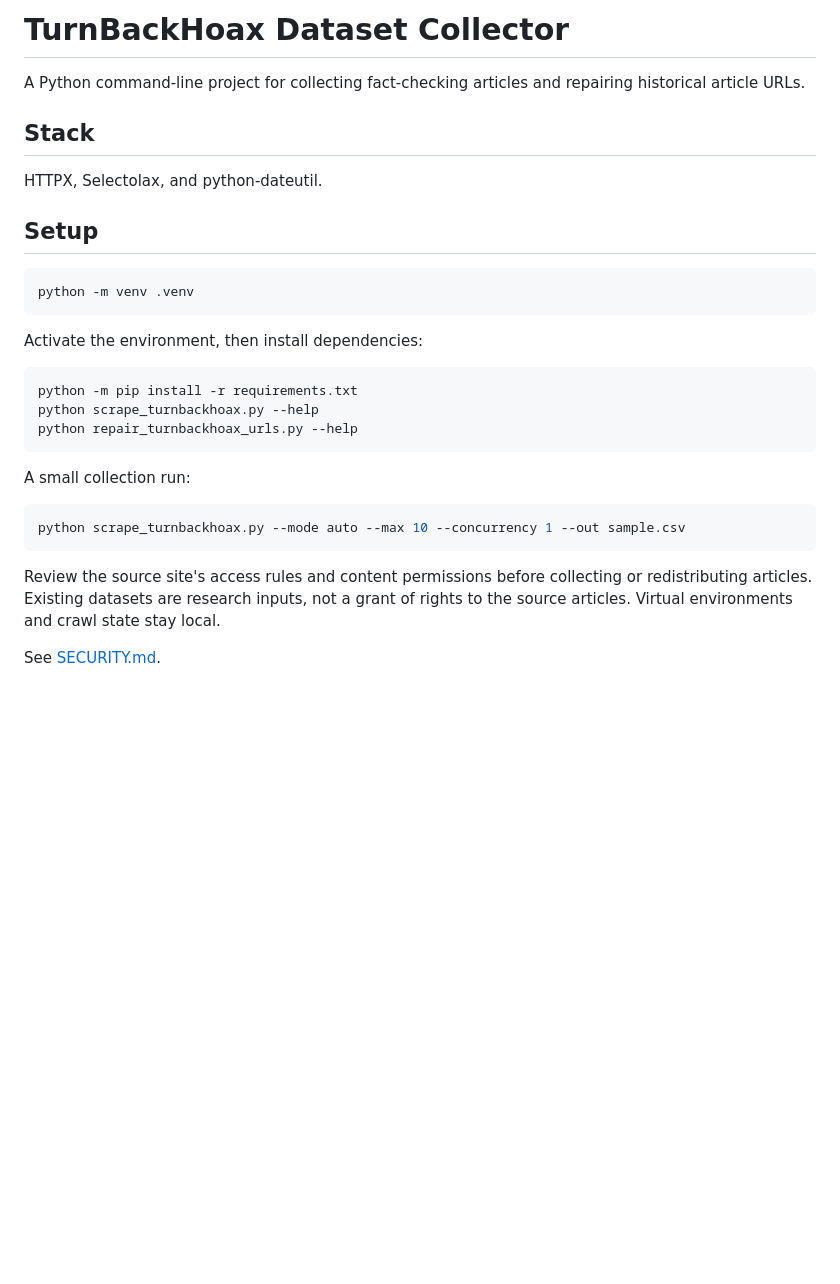
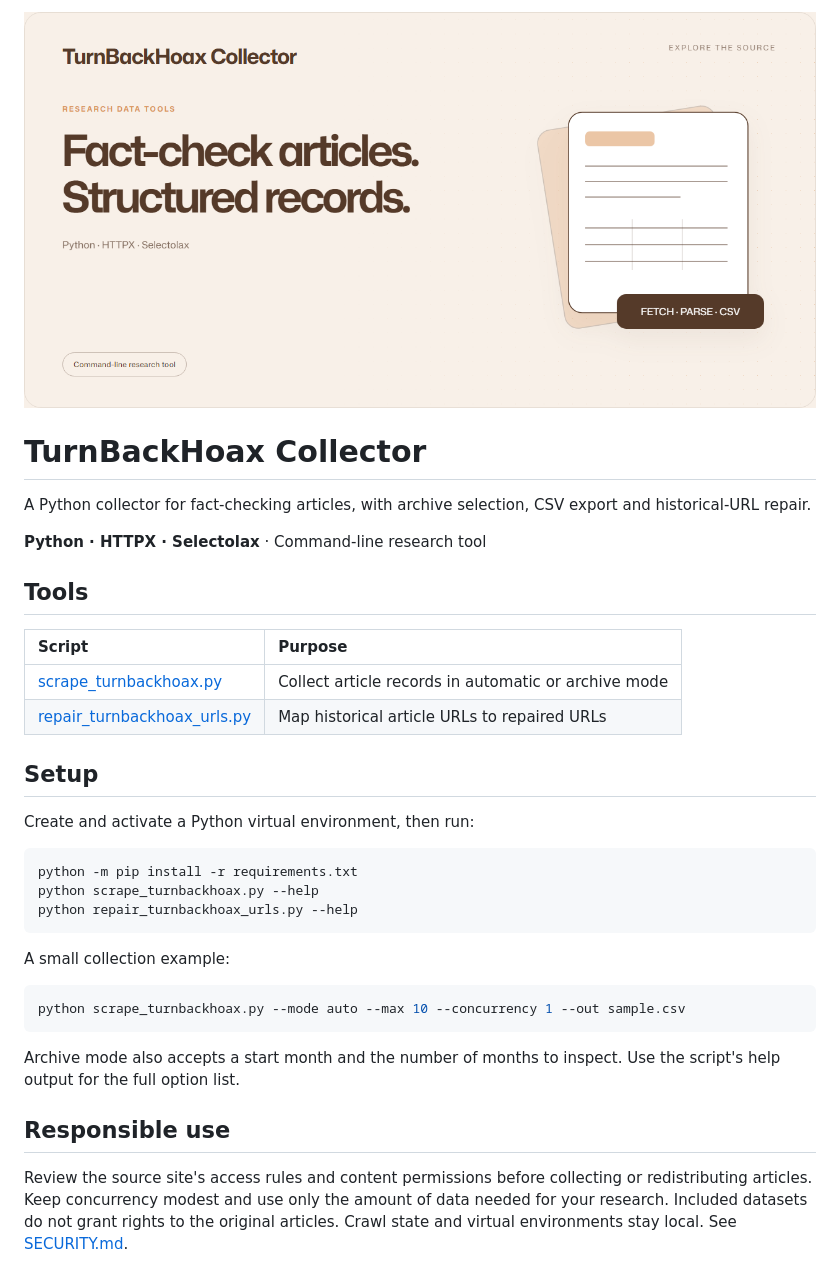
Before and after one commit to EGYYFZA/scrape-turnbackhoax, a Markdown page: README.md, the part around the change. GitHub-like rendering; pictures changed too: .github/media/cover.png (added); blank space fills up the shorter version.

Commit message:
docs: refresh project overview and repository presentation (#3)

````diff
--- a/README.md
+++ b/README.md
@@ -1,18 +1,21 @@
-# TurnBackHoax Dataset Collector
+<img src=".github/media/cover.png" alt="TurnBackHoax Collector — research data tools" width="1280">
 
-A Python command-line project for collecting fact-checking articles and repairing historical article URLs.
+# TurnBackHoax Collector
 
-## Stack
+A Python collector for fact-checking articles, with archive selection, CSV export and historical-URL repair.
 
-HTTPX, Selectolax, and python-dateutil.
+**Python · HTTPX · Selectolax** · Command-line research tool
+
+## Tools
+
+| Script | Purpose |
+| :-- | :-- |
+| [scrape_turnbackhoax.py](scrape_turnbackhoax.py) | Collect article records in automatic or archive mode |
+| [repair_turnbackhoax_urls.py](repair_turnbackhoax_urls.py) | Map historical article URLs to repaired URLs |
 
 ## Setup
 
-```sh
-python -m venv .venv
-```
-
-Activate the environment, then install dependencies:
+Create and activate a Python virtual environment, then run:
 
 ```sh
 python -m pip install -r requirements.txt
@@ -20,12 +23,19 @@ python scrape_turnbackhoax.py --help
 python repair_turnbackhoax_urls.py --help
 ```
 
-A small collection run:
+A small collection example:
 
 ```sh
 python scrape_turnbackhoax.py --mode auto --max 10 --concurrency 1 --out sample.csv
 ```
 
-Review the source site's access rules and content permissions before collecting or redistributing articles. Existing datasets are research inputs, not a grant of rights to the source articles. Virtual environments and crawl state stay local.
+Archive mode also accepts a start month and the number of months to inspect.
+Use the script's help output for the full option list.
 
+## Responsible use
+
+Review the source site's access rules and content permissions before collecting
+or redistributing articles. Keep concurrency modest and use only the amount of
+data needed for your research. Included datasets do not grant rights to the
+original articles. Crawl state and virtual environments stay local.
 See [SECURITY.md](SECURITY.md).
````
